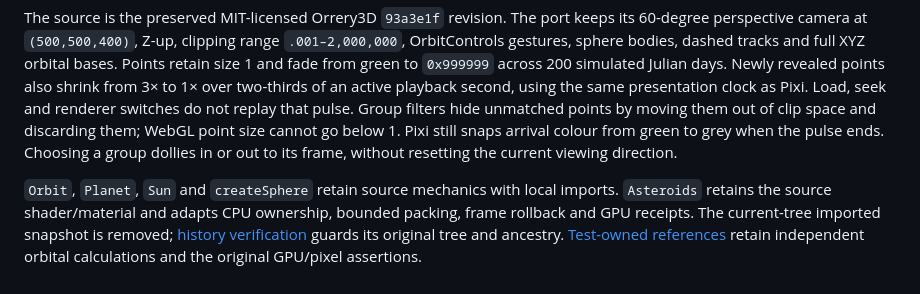
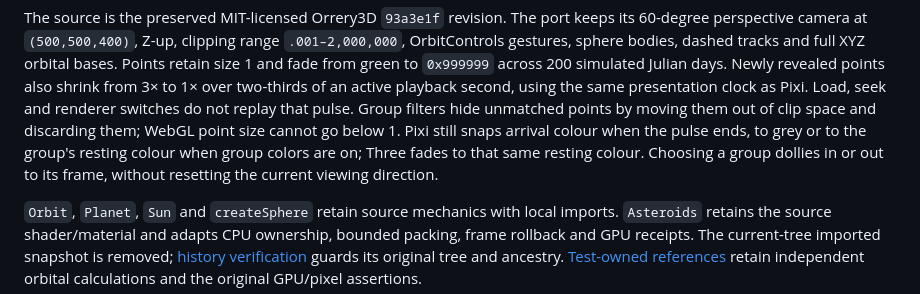
Before and after one commit to sn3p/Orrery, a Markdown page: docs/three-renderer.md, the part around the change. Drawn GitHub-style.

Commit message:
Describe the colored resting state in the Three renderer guide.
Arrivals settle to grey or to the group's resting colour when group
colors are on, in both renderers.

```diff
--- a/docs/three-renderer.md
+++ b/docs/three-renderer.md
@@ -32,7 +32,8 @@ XYZ orbital bases. Points retain size 1 and fade from green to `0x999999` across
 two-thirds of an active playback second, using the same presentation clock as Pixi.
 Load, seek and renderer switches do not replay that pulse. Group filters hide unmatched points by moving them out
 of clip space and discarding them; WebGL point size cannot go below 1. Pixi still
-snaps arrival colour from green to grey when the pulse ends. Choosing a group dollies in or out to
+snaps arrival colour when the pulse ends, to grey or to the group's resting colour
+when group colors are on; Three fades to that same resting colour. Choosing a group dollies in or out to
 its frame, without resetting the current viewing direction.
 
 `Orbit`, `Planet`, `Sun` and `createSphere` retain source mechanics with local
```
